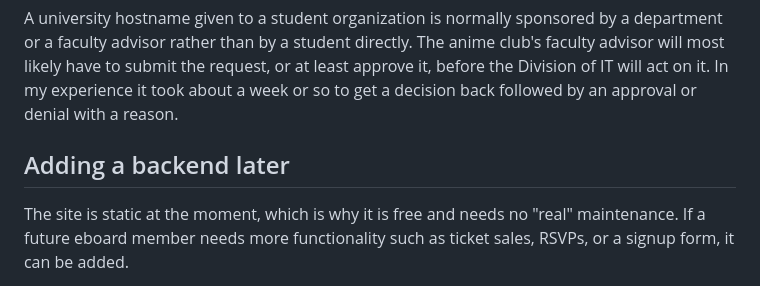
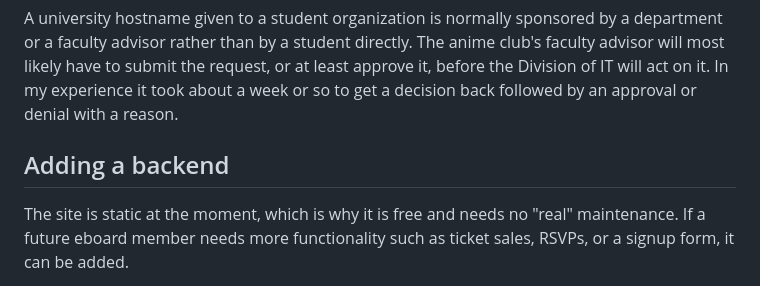
Before and after one commit to Kcyle/terrapinanimesocietyweb, a Markdown page: README.md, the part around the change. Drawn GitHub-style.

```diff
--- a/README.md
+++ b/README.md
@@ -198,7 +198,7 @@ https://itsupport.umd.edu/itsupport/?id=kb_article_view&sysparm_article=KB001506
 
 A university hostname given to a student organization is normally sponsored by a department or a faculty advisor rather than by a student directly. The anime club's faculty advisor will most likely have to submit the request, or at least approve it, before the Division of IT will act on it. In my experience it took about a week or so to get a decision back followed by an approval or denial with a reason.
 
-## Adding a backend later
+## Adding a backend
 
 The site is static at the moment, which is why it is free and needs no "real" maintenance. If a future eboard member needs more functionality such as ticket sales, RSVPs, or a signup form, it can be added.
 
```
